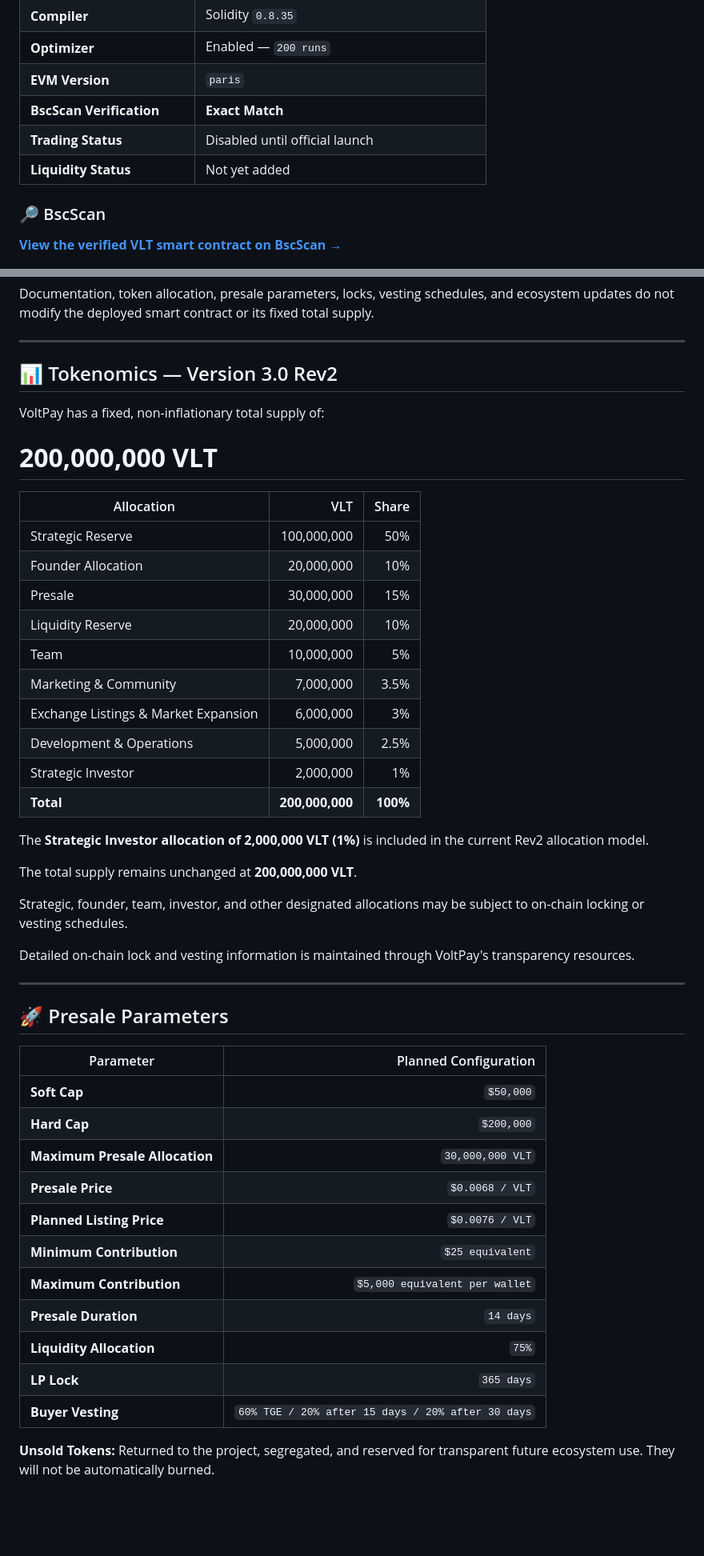
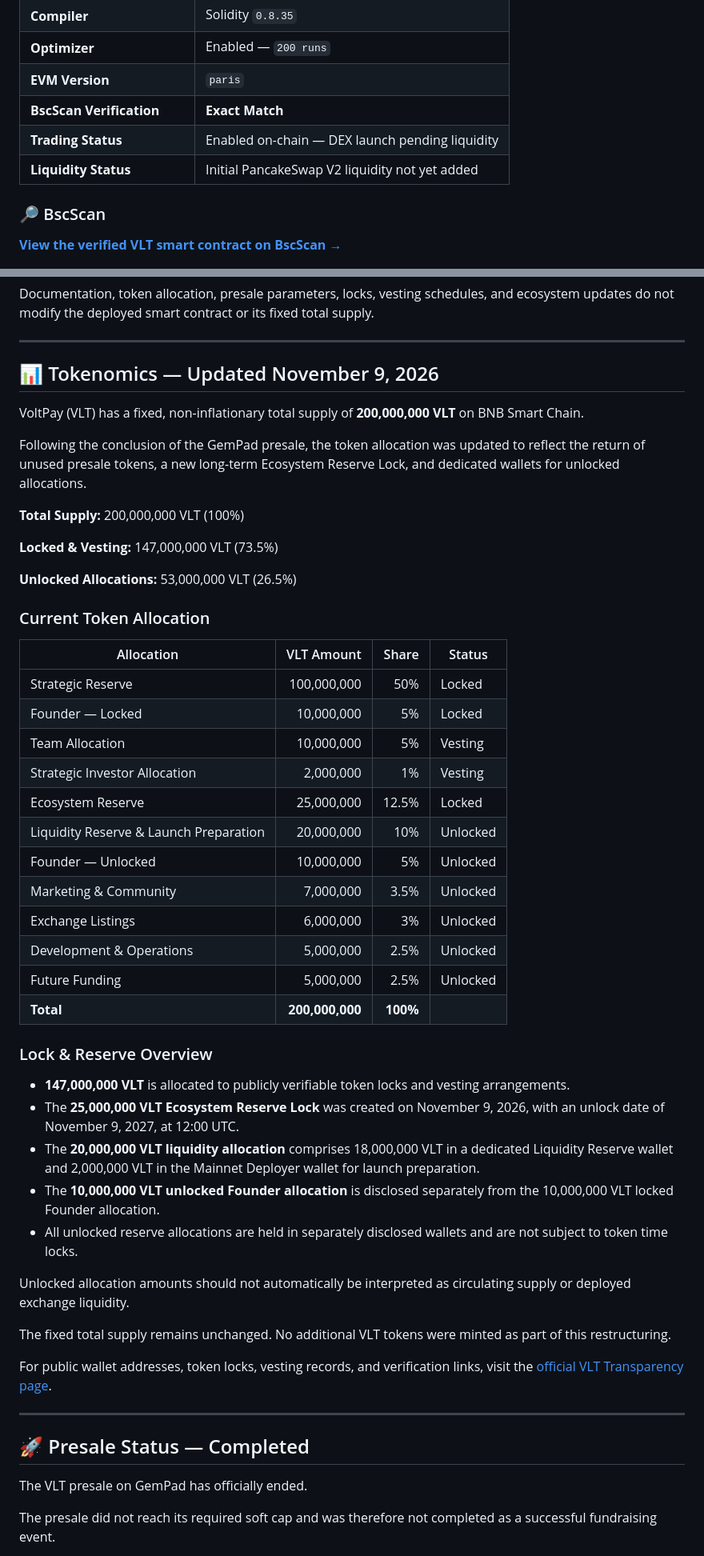
Before and after one commit to volt-pay/volt-pay, a Markdown page: README.md, 2 parts joined by grey strips. Shown at 80% size. Rendered like a GitHub page; blank space fills up the shorter version.

Commit message:
docs: update VLT tokenomics, presale status and Cyberscope audit

```diff
--- a/README.md
+++ b/README.md
@@ -36,8 +35,8 @@ This repository contains the **official verified VoltPay V2 Mainnet smart contra
 | **Optimizer** | Enabled — `200 runs` |
 | **EVM Version** | `paris` |
 | **BscScan Verification** | **Exact Match** |
-| **Trading Status** | Disabled until official launch |
-| **Liquidity Status** | Not yet added |
+| **Trading Status** | Enabled on-chain — DEX launch pending liquidity |
+| **Liquidity Status** | Initial PancakeSwap V2 liquidity not yet added |
 
 ### 🔎 BscScan
 
@@ -61,50 +60,54 @@ Documentation, token allocation, presale parameters, locks, vesting schedules, a
 
 ---
 
-## 📊 Tokenomics — Version 3.0 Rev2
+## 📊 Tokenomics — Updated November 9, 2026
 
-VoltPay has a fixed, non-inflationary total supply of:
+VoltPay (VLT) has a fixed, non-inflationary total supply of **200,000,000 VLT** on BNB Smart Chain.
 
-# **200,000,000 VLT**
+Following the conclusion of the GemPad presale, the token allocation was updated to reflect the return of unused presale tokens, a new long-term Ecosystem Reserve Lock, and dedicated wallets for unlocked allocations.
 
-| Allocation | VLT | Share |
-| --- | ---: | ---: |
-| Strategic Reserve | 100,000,000 | 50% |
-| Founder Allocation | 20,000,000 | 10% |
-| Presale | 30,000,000 | 15% |
-| Liquidity Reserve | 20,000,000 | 10% |
-| Team | 10,000,000 | 5% |
-| Marketing & Community | 7,000,000 | 3.5% |
-| Exchange Listings & Market Expansion | 6,000,000 | 3% |
-| Development & Operations | 5,000,000 | 2.5% |
-| Strategic Investor | 2,000,000 | 1% |
-| **Total** | **200,000,000** | **100%** |
+**Total Supply:** 200,000,000 VLT (100%)
 
-The **Strategic Investor allocation of 2,000,000 VLT (1%)** is included in the current Rev2 allocation model.
+**Locked & Vesting:** 147,000,000 VLT (73.5%)
 
-The total supply remains unchanged at **200,000,000 VLT**.
+**Unlocked Allocations:** 53,000,000 VLT (26.5%)
 
-Strategic, founder, team, investor, and other designated allocations may be subject to on-chain locking or vesting schedules.
+### Current Token Allocation
 
-Detailed on-chain lock and vesting information is maintained through VoltPay's transparency resources.
+| Allocation | VLT Amount | Share | Status |
+| --- | ---: | ---: | --- |
+| Strategic Reserve | 100,000,000 | 50% | Locked |
+| Founder — Locked | 10,000,000 | 5% | Locked |
+| Team Allocation | 10,000,000 | 5% | Vesting |
+| Strategic Investor Allocation | 2,000,000 | 1% | Vesting |
+| Ecosystem Reserve | 25,000,000 | 12.5% | Locked |
+| Liquidity Reserve & Launch Preparation | 20,000,000 | 10% | Unlocked |
+| Founder — Unlocked | 10,000,000 | 5% | Unlocked |
+| Marketing & Community | 7,000,000 | 3.5% | Unlocked |
+| Exchange Listings | 6,000,000 | 3% | Unlocked |
+| Development & Operations | 5,000,000 | 2.5% | Unlocked |
+| Future Funding | 5,000,000 | 2.5% | Unlocked |
+| **Total** | **200,000,000** | **100%** | |
+
+### Lock & Reserve Overview
+
+- **147,000,000 VLT** is allocated to publicly verifiable token locks and vesting arrangements.
+- The **25,000,000 VLT Ecosystem Reserve Lock** was created on November 9, 2026, with an unlock date of November 9, 2027, at 12:00 UTC.
+- The **20,000,000 VLT liquidity allocation** comprises 18,000,000 VLT in a dedicated Liquidity Reserve wallet and 2,000,000 VLT in the Mainnet Deployer wallet for launch preparation.
+- The **10,000,000 VLT unlocked Founder allocation** is disclosed separately from the 10,000,000 VLT locked Founder allocation.
+- All unlocked reserve allocations are held in separately disclosed wallets and are not subject to token time locks.
+
+Unlocked allocation amounts should not automatically be interpreted as circulating supply or deployed exchange liquidity.
+
+The fixed total supply remains unchanged. No additional VLT tokens were minted as part of this restructuring.
+
+For public wallet addresses, token locks, vesting records, and verification links, visit the [official VLT Transparency page](https://voltpay.org/transparency).
 
 ---
 
-## 🚀 Presale Parameters
+## 🚀 Presale Status — Completed
 
-| Parameter | Planned Configuration |
-| --- | ---: |
-| **Soft Cap** | `$50,000` |
-| **Hard Cap** | `$200,000` |
-| **Maximum Presale Allocation** | `30,000,000 VLT` |
-| **Presale Price** | `$0.0068 / VLT` |
-| **Planned Listing Price** | `$0.0076 / VLT` |
-| **Minimum Contribution** | `$25 equivalent` |
-| **Maximum Contribution** | `$5,000 equivalent per wallet` |
-| **Presale Duration** | `14 days` |
-| **Liquidity Allocation** | `75%` |
-| **LP Lock** | `365 days` |
-| **Buyer Vesting** | `60% TGE / 20% after 15 days / 20% after 30 days` |
+The VLT presale on GemPad has officially ended.
 
-**Unsold Tokens:** Returned to the project, segregated, and reserved for transparent future ecosystem use. They will not be automatically burned.
+The presale did not reach its required soft cap and was therefore not completed as a successful fundraising event.
 
```
Also changed, not shown: other parts of README.md (+90 -19 lines).
